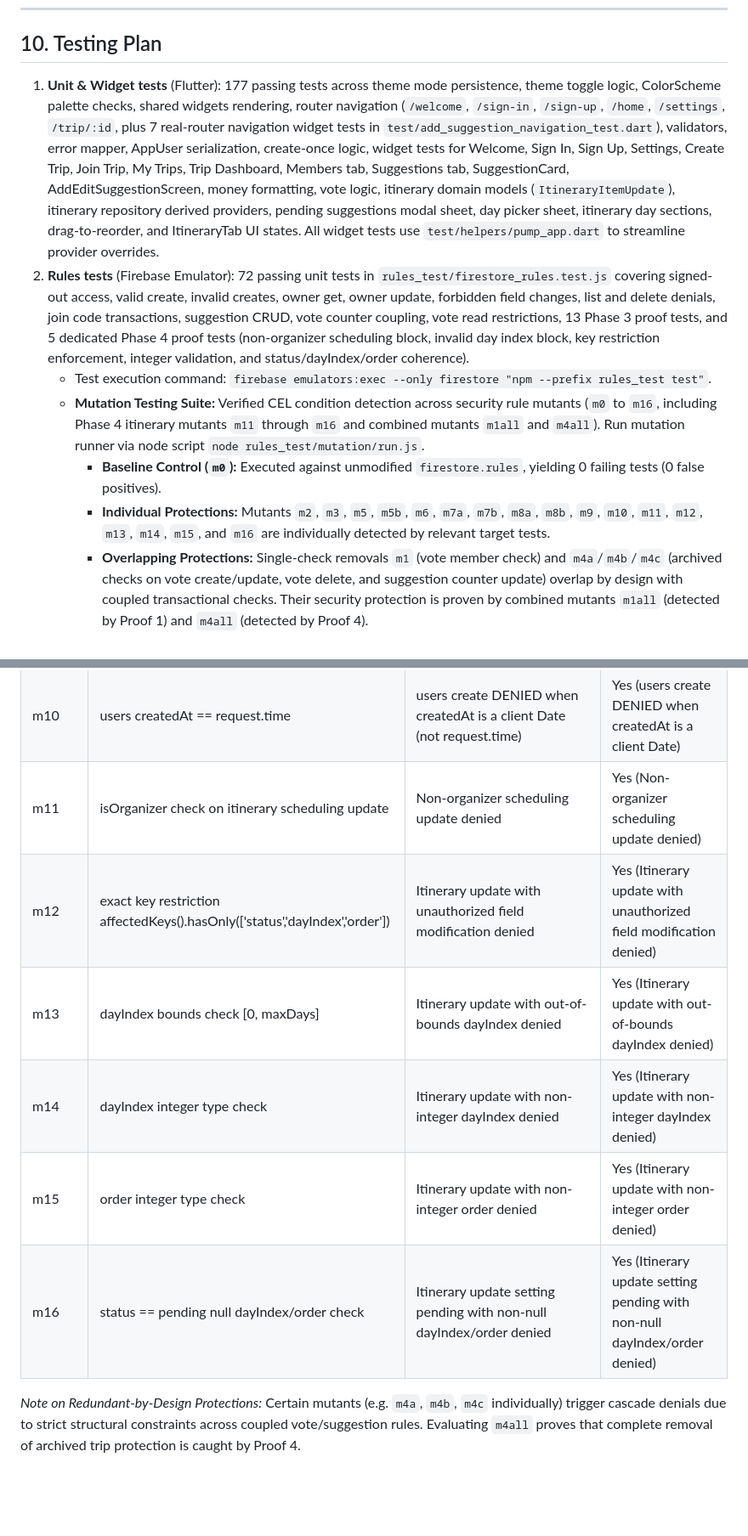
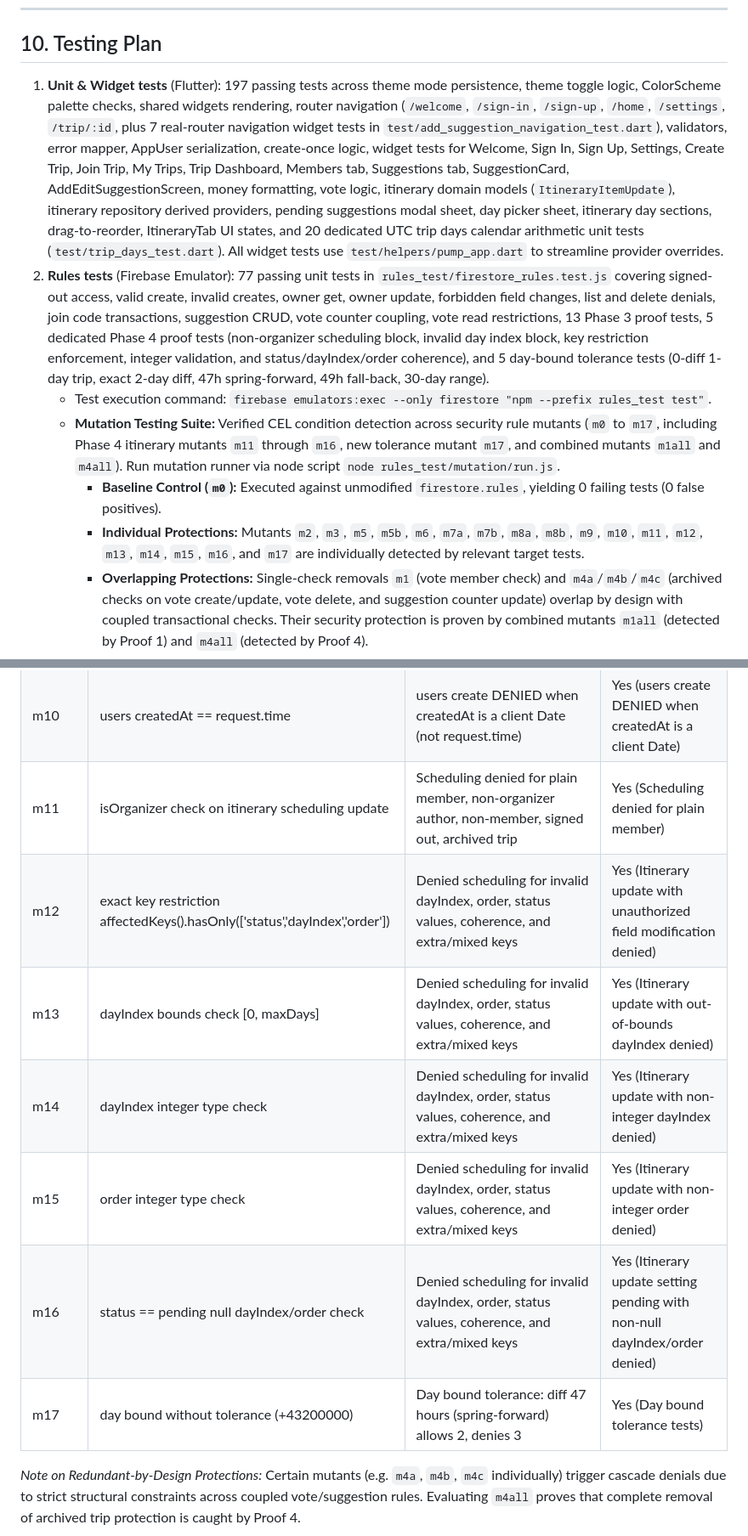
Before and after one commit to Aayush049/wayfound, a Markdown page: trip_planner_project_report.md, 2 parts joined by grey strips. Shown at 85% size. Drawn GitHub-style; blank space fills up the shorter version.

Commit message:
docs: update sections 7, 8.8, 10, and 15 with UTC arithmetic, day bound tolerance, and document access margin
- Section 7: Added day bound tolerance formula rationale and document access margin (4 get calls, margin 16)
- Section 8.8: Documented UTC calendar arithmetic for tripDays and dayDate
- Section 10: Updated test counts (197 Flutter tests, 77 rules tests) and mutation table with m17
- Section 15: Clarified production rules deployment status (last deployed Oct 8, 2026; Phase 4 deploy pending)

Co-authored-by: Claude Code <noreply@anthropic.com>

```diff
--- a/trip_planner_project_report.md
+++ b/trip_planner_project_report.md
@@ -290,12 +294,12 @@ go_router with routes `/welcome`, `/sign-in`, `/sign-up`, `/home`, `/settings`.
 
 ## 10. Testing Plan
 
-1. **Unit & Widget tests** (Flutter): 177 passing tests across theme mode persistence, theme toggle logic, ColorScheme palette checks, shared widgets rendering, router navigation (`/welcome`, `/sign-in`, `/sign-up`, `/home`, `/settings`, `/trip/:id`, plus 7 real-router navigation widget tests in `test/add_suggestion_navigation_test.dart`), validators, error mapper, AppUser serialization, create-once logic, widget tests for Welcome, Sign In, Sign Up, Settings, Create Trip, Join Trip, My Trips, Trip Dashboard, Members tab, Suggestions tab, SuggestionCard, AddEditSuggestionScreen, money formatting, vote logic, itinerary domain models (`ItineraryItemUpdate`), itinerary repository derived providers, pending suggestions modal sheet, day picker sheet, itinerary day sections, drag-to-reorder, and ItineraryTab UI states. All widget tests use `test/helpers/pump_app.dart` to streamline provider overrides.
-2. **Rules tests** (Firebase Emulator): 72 passing unit tests in `rules_test/firestore_rules.test.js` covering signed-out access, valid create, invalid creates, owner get, owner update, forbidden field changes, list and delete denials, join code transactions, suggestion CRUD, vote counter coupling, vote read restrictions, 13 Phase 3 proof tests, and 5 dedicated Phase 4 proof tests (non-organizer scheduling block, invalid day index block, key restriction enforcement, integer validation, and status/dayIndex/order coherence).
+1. **Unit & Widget tests** (Flutter): 197 passing tests across theme mode persistence, theme toggle logic, ColorScheme palette checks, shared widgets rendering, router navigation (`/welcome`, `/sign-in`, `/sign-up`, `/home`, `/settings`, `/trip/:id`, plus 7 real-router navigation widget tests in `test/add_suggestion_navigation_test.dart`), validators, error mapper, AppUser serialization, create-once logic, widget tests for Welcome, Sign In, Sign Up, Settings, Create Trip, Join Trip, My Trips, Trip Dashboard, Members tab, Suggestions tab, SuggestionCard, AddEditSuggestionScreen, money formatting, vote logic, itinerary domain models (`ItineraryItemUpdate`), itinerary repository derived providers, pending suggestions modal sheet, day picker sheet, itinerary day sections, drag-to-reorder, ItineraryTab UI states, and 20 dedicated UTC trip days calendar arithmetic unit tests (`test/trip_days_test.dart`). All widget tests use `test/helpers/pump_app.dart` to streamline provider overrides.
+2. **Rules tests** (Firebase Emulator): 77 passing unit tests in `rules_test/firestore_rules.test.js` covering signed-out access, valid create, invalid creates, owner get, owner update, forbidden field changes, list and delete denials, join code transactions, suggestion CRUD, vote counter coupling, vote read restrictions, 13 Phase 3 proof tests, 5 dedicated Phase 4 proof tests (non-organizer scheduling block, invalid day index block, key restriction enforcement, integer validation, and status/dayIndex/order coherence), and 5 day-bound tolerance tests (0-diff 1-day trip, exact 2-day diff, 47h spring-forward, 49h fall-back, 30-day range).
    - Test execution command: `firebase emulators:exec --only firestore "npm --prefix rules_test test"`.
-   - **Mutation Testing Suite:** Verified CEL condition detection across security rule mutants (`m0` to `m16`, including Phase 4 itinerary mutants `m11` through `m16` and combined mutants `m1all` and `m4all`). Run mutation runner via node script `node rules_test/mutation/run.js`.
+   - **Mutation Testing Suite:** Verified CEL condition detection across security rule mutants (`m0` to `m17`, including Phase 4 itinerary mutants `m11` through `m16`, new tolerance mutant `m17`, and combined mutants `m1all` and `m4all`). Run mutation runner via node script `node rules_test/mutation/run.js`.
      - **Baseline Control (`m0`):** Executed against unmodified `firestore.rules`, yielding 0 failing tests (0 false positives).
-     - **Individual Protections:** Mutants `m2`, `m3`, `m5`, `m5b`, `m6`, `m7a`, `m7b`, `m8a`, `m8b`, `m9`, `m10`, `m11`, `m12`, `m13`, `m14`, `m15`, and `m16` are individually detected by relevant target tests.
+     - **Individual Protections:** Mutants `m2`, `m3`, `m5`, `m5b`, `m6`, `m7a`, `m7b`, `m8a`, `m8b`, `m9`, `m10`, `m11`, `m12`, `m13`, `m14`, `m15`, `m16`, and `m17` are individually detected by relevant target tests.
      - **Overlapping Protections:** Single-check removals `m1` (vote member check) and `m4a`/`m4b`/`m4c` (archived checks on vote create/update, vote delete, and suggestion counter update) overlap by design with coupled transactional checks. Their security protection is proven by combined mutants `m1all` (detected by Proof 1) and `m4all` (detected by Proof 4).
 
 ### 10.1 Security Rules Mutation Testing Results Table
@@ -320,12 +324,13 @@ go_router with routes `/welcome`, `/sign-in`, `/sign-up`, `/home`, `/settings`.
 | m8b | vote-side mirror delta lines together | Denied vote transactions: unmatched counters, wrong deltas, invalid vote values, extra keys, Proof 8b: Vote write with NO matching counter change denied | Yes (Proof 8b: Vote write with NO matching counter change denied) |
 | m9 | hasAll(resource.data.memberIds) check on trip join | Join DENIED when caller pads memberIds with duplicate existing member to drop another member ([B, B, C] or [A, A, C]) | Yes (Join DENIED duplicate member padding) |
 | m10 | users createdAt == request.time | users create DENIED when createdAt is a client Date (not request.time) | Yes (users create DENIED when createdAt is a client Date) |
-| m11 | isOrganizer check on itinerary scheduling update | Non-organizer scheduling update denied | Yes (Non-organizer scheduling update denied) |
-| m12 | exact key restriction affectedKeys().hasOnly(['status','dayIndex','order']) | Itinerary update with unauthorized field modification denied | Yes (Itinerary update with unauthorized field modification denied) |
-| m13 | dayIndex bounds check [0, maxDays] | Itinerary update with out-of-bounds dayIndex denied | Yes (Itinerary update with out-of-bounds dayIndex denied) |
-| m14 | dayIndex integer type check | Itinerary update with non-integer dayIndex denied | Yes (Itinerary update with non-integer dayIndex denied) |
-| m15 | order integer type check | Itinerary update with non-integer order denied | Yes (Itinerary update with non-integer order denied) |
-| m16 | status == pending null dayIndex/order check | Itinerary update setting pending with non-null dayIndex/order denied | Yes (Itinerary update setting pending with non-null dayIndex/order denied) |
+| m11 | isOrganizer check on itinerary scheduling update | Scheduling denied for plain member, non-organizer author, non-member, signed out, archived trip | Yes (Scheduling denied for plain member) |
+| m12 | exact key restriction affectedKeys().hasOnly(['status','dayIndex','order']) | Denied scheduling for invalid dayIndex, order, status values, coherence, and extra/mixed keys | Yes (Itinerary update with unauthorized field modification denied) |
+| m13 | dayIndex bounds check [0, maxDays] | Denied scheduling for invalid dayIndex, order, status values, coherence, and extra/mixed keys | Yes (Itinerary update with out-of-bounds dayIndex denied) |
+| m14 | dayIndex integer type check | Denied scheduling for invalid dayIndex, order, status values, coherence, and extra/mixed keys | Yes (Itinerary update with non-integer dayIndex denied) |
+| m15 | order integer type check | Denied scheduling for invalid dayIndex, order, status values, coherence, and extra/mixed keys | Yes (Itinerary update with non-integer order denied) |
+| m16 | status == pending null dayIndex/order check | Denied scheduling for invalid dayIndex, order, status values, coherence, and extra/mixed keys | Yes (Itinerary update setting pending with non-null dayIndex/order denied) |
+| m17 | day bound without tolerance (+43200000) | Day bound tolerance: diff 47 hours (spring-forward) allows 2, denies 3 | Yes (Day bound tolerance tests) |
 
 *Note on Redundant-by-Design Protections:* Certain mutants (e.g. `m4a`, `m4b`, `m4c` individually) trigger cascade denials due to strict structural constraints across coupled vote/suggestion rules. Evaluating `m4all` proves that complete removal of archived trip protection is caught by Proof 4.
 
```
Also changed, not shown: other parts of trip_planner_project_report.md (+6 -2 lines).
